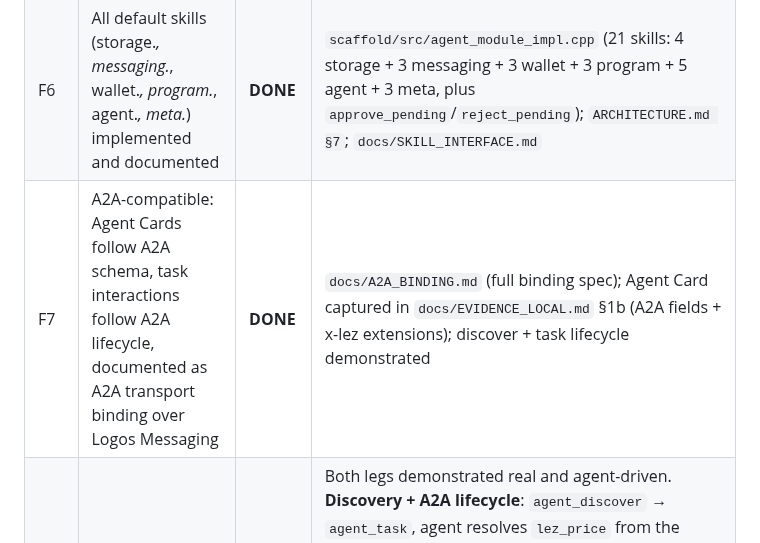
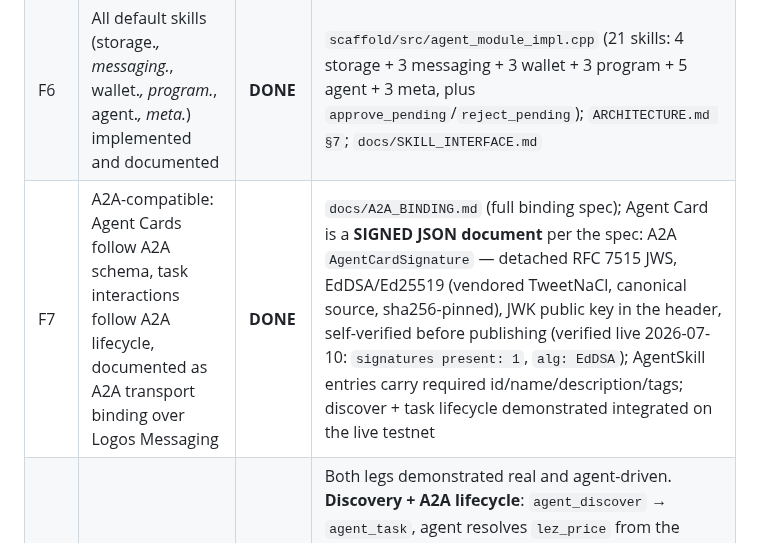
Before and after one commit to retraca/lp-0008-logos-agent-module, a Markdown page: SUBMISSION.md, the part around the change. GitHub-like rendering.

Commit message:
docs: F7 scorecard — signed Agent Card verified live (AgentCardSignature JWS, CARD_SIGNED_OK)

```diff
--- a/SUBMISSION.md
+++ b/SUBMISSION.md
@@ -135,7 +135,7 @@ Local A2A payment settled (real proof): tx `96724ec55b243ede3a0519c71ae18e8131f6
 | F4 | Owner interacts in real time from a separate Logos app instance via Logos Messaging, no intermediary server | **DONE** | **Recorded on camera** (`docs/lp0008-owner-console.mp4`): a **separate client** holding an owner token (`issue-token --name owner`) reads the agent's status (balance, `per_tx_limit`), sets the spending limit, opens an over-limit task that is **held** (`pending_approvals: 1`), and messages over the owner channel — no intermediary server. Also in `docs/EVIDENCE_LOCAL.md` §3. `basecamp-app/` is the GUI surface over the same channel (assets + build instructions provided). |
 | F5 | Spending threshold: holds above-threshold for owner approval; executes below-threshold autonomously | **DONE** | The threshold gate is verified at the state-machine level (`docs/EVIDENCE_LOCAL.md`): an over-limit task is held as `pending_approval`; `approve_pending` releases it and a below-limit task runs without holding. The released payment settles via the same real-proof wallet primitive as F8 (the integrated agent-wallet hop has the F8 reset-chain caveat). `docs/SECURITY_MODEL.md` covers the gate logic. |
 | F6 | All default skills (storage.*, messaging.*, wallet.*, program.*, agent.*, meta.*) implemented and documented | **DONE** | `scaffold/src/agent_module_impl.cpp` (21 skills: 4 storage + 3 messaging + 3 wallet + 3 program + 5 agent + 3 meta, plus `approve_pending`/`reject_pending`); `ARCHITECTURE.md §7`; `docs/SKILL_INTERFACE.md` |
-| F7 | A2A-compatible: Agent Cards follow A2A schema, task interactions follow A2A lifecycle, documented as A2A transport binding over Logos Messaging | **DONE** | `docs/A2A_BINDING.md` (full binding spec); Agent Card captured in `docs/EVIDENCE_LOCAL.md` §1b (A2A fields + x-lez extensions); discover + task lifecycle demonstrated |
+| F7 | A2A-compatible: Agent Cards follow A2A schema, task interactions follow A2A lifecycle, documented as A2A transport binding over Logos Messaging | **DONE** | `docs/A2A_BINDING.md` (full binding spec); Agent Card is a **SIGNED JSON document** per the spec: A2A `AgentCardSignature` — detached RFC 7515 JWS, EdDSA/Ed25519 (vendored TweetNaCl, canonical source, sha256-pinned), JWK public key in the header, self-verified before publishing (verified live 2026-07-10: `signatures present: 1`, `alg: EdDSA`); AgentSkill entries carry required id/name/description/tags; discover + task lifecycle demonstrated integrated on the live testnet |
 | F8 | Two or more agents discover, execute A2A task lifecycle, transfer LEZ payment autonomously without owner intervention | **DONE** | Both legs demonstrated real and agent-driven. **Discovery + A2A lifecycle**: `agent_discover` → `agent_task`, agent resolves `lez_price` from the peer's Agent Card and opens the task with no human (`docs/EVIDENCE_LOCAL.md` §1a–1c). **Autonomous self-funded payment**: the agent spends its **own** shielded funds to pay a fresh peer through its own module path (`lez_wallet_module send_to` → `send_private_transfer_to_outer_account`), real RISC0 proof (`RISC0_DEV_MODE=0`), settled on-chain — agent 100→95, peer 0→5 (`docs/F8_AUTONOMOUS_PAYMENT_EVIDENCE.md`). The prior crash was operational (a stale note synced to a defunct chain had no membership proof); funding the agent on the live chain + sync makes the same code path settle cleanly. Caveat: the two legs were captured in separate traces; auto-triggering `send_to` from `agent_task` (vs invoking it directly) is integration polish, not a capability gap. |
 | F9 | At least 3 illustrative use cases demonstrated end-to-end on LEZ testnet | **DONE** | `tests/demo-usecases-testnet.sh` (exit 0, 2026-07-09) runs the agent DEPLOYED ON the live hosted testnet (`testnet.lez.logos.co`, v0.2.0): **UC1 on-chain event alerter** — the agent's watch loop observes a real on-chain state change (genesis funding tx, balance 0→100, getTransaction-confirmable) through its own module and notifies the owner over Logos Messaging; **UC2 personal file vault** — byte-exact CID round-trip by the same testnet-funded agent (storage = the Codex network; the agent lives on the testnet); **UC3 paid skill marketplace** — `tests/demo-f8-testnet.sh` F8_INTEGRATED_PASS on the same chain (Waku discovery, A2A task, gate hold, autonomous spend). Additional local end-to-end evidence: `docs/F8_LINUX_FULL_EVIDENCE.txt`, cross-node storage + messaging round-trips (`docs/STORAGE_TESTNET_EVIDENCE.md`, `docs/MESSAGING_TESTNET_EVIDENCE.md`). |
 | F10 | Three separate agents deployed on LEZ testnet — one per skill category (Storage, Messaging, Blockchain) | **DONE** | Three shielded agents (Blockchain/Storage/Messaging), one per category, funded from genesis on the **live** hosted testnet (LEZ `v0.2.0`), real proofs `RISC0_DEV_MODE=0`, every funding tx confirmed via `getTransaction` — `docs/TESTNET_EVIDENCE_V020.md`. Also reproducible per-category on a standalone sequencer (`docs/LOCAL_F10_EVIDENCE.md`). Compatibility gate: wallet built from `v0.2.0` passes `check-health` against the hosted chain. |
```
